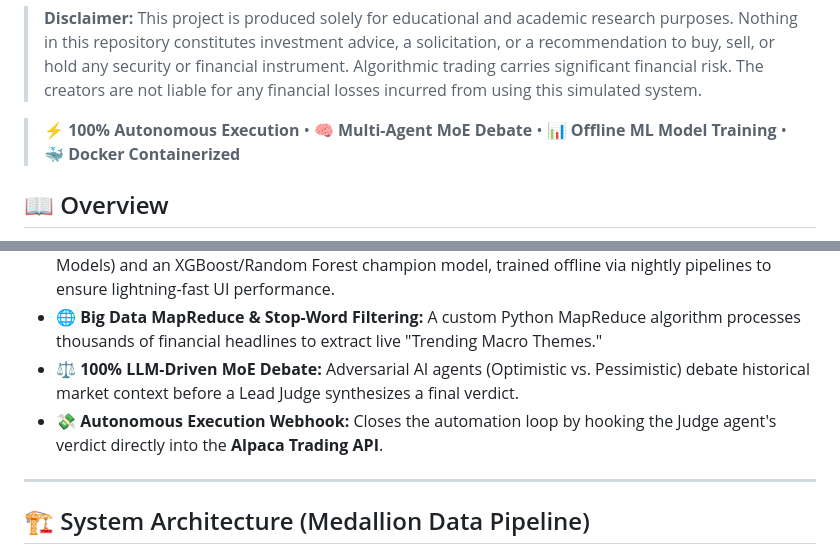
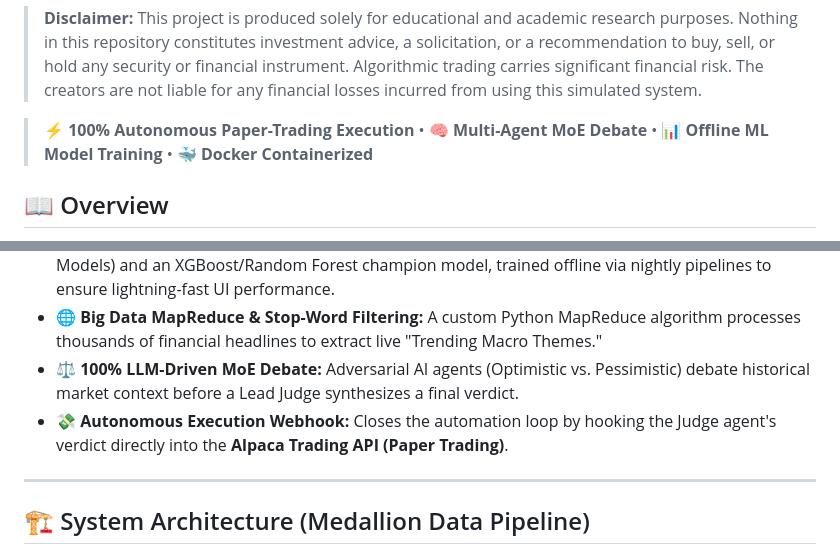
Before and after one commit to amjad-hanini/Macro-Sentiment-Agentic-Pipeline, a Markdown page: README.md, 2 parts joined by grey strips. GitHub-like rendering.

Commit message:
Update README.md
Clarify paper-trading in README

```diff
--- a/README.md
+++ b/README.md
@@ -16,7 +16,7 @@
 
 > **Disclaimer:** This project is produced solely for educational and academic research purposes. Nothing in this repository constitutes investment advice, a solicitation, or a recommendation to buy, sell, or hold any security or financial instrument. Algorithmic trading carries significant financial risk. The creators are not liable for any financial losses incurred from using this simulated system.
 
-> **⚡ 100% Autonomous Execution** • **🧠 Multi-Agent MoE Debate** • **📊 Offline ML Model Training** • **🐳 Docker Containerized**
+> **⚡ 100% Autonomous Paper-Trading Execution** • **🧠 Multi-Agent MoE Debate** • **📊 Offline ML Model Training** • **🐳 Docker Containerized**
 
 ## 📖 Overview
 An autonomous, multi-agent AI pipeline that synthesizes macro volatility and NLP sentiment to predict market anomalies, orchestrate MoE analyst debates, and execute algorithmic trades.
@@ -27,7 +27,7 @@ An autonomous, multi-agent AI pipeline that synthesizes macro volatility and NLP
 * **📊 Offline ML Clustering & Prediction:** Utilizes Unsupervised Machine Learning (Gaussian Mixture Models) and an XGBoost/Random Forest champion model, trained offline via nightly pipelines to ensure lightning-fast UI performance.
 * **🌐 Big Data MapReduce & Stop-Word Filtering:** A custom Python MapReduce algorithm processes thousands of financial headlines to extract live "Trending Macro Themes."
 * **⚖️ 100% LLM-Driven MoE Debate:** Adversarial AI agents (Optimistic vs. Pessimistic) debate historical market context before a Lead Judge synthesizes a final verdict.
-* **💸 Autonomous Execution Webhook:** Closes the automation loop by hooking the Judge agent's verdict directly into the **Alpaca Trading API**.
+* **💸 Autonomous Execution Webhook:** Closes the automation loop by hooking the Judge agent's verdict directly into the **Alpaca Trading API (Paper Trading)**.
 
 ---
 
```
